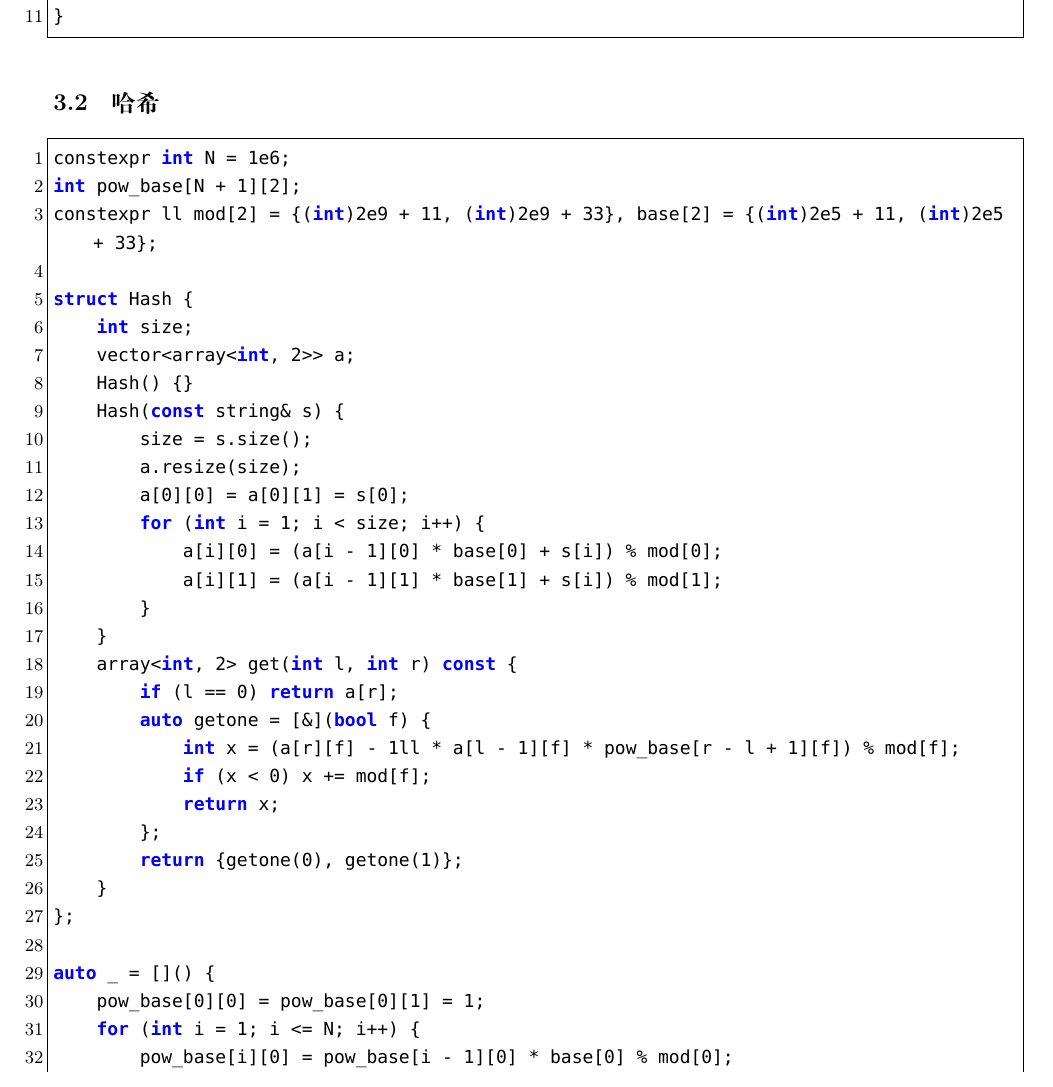
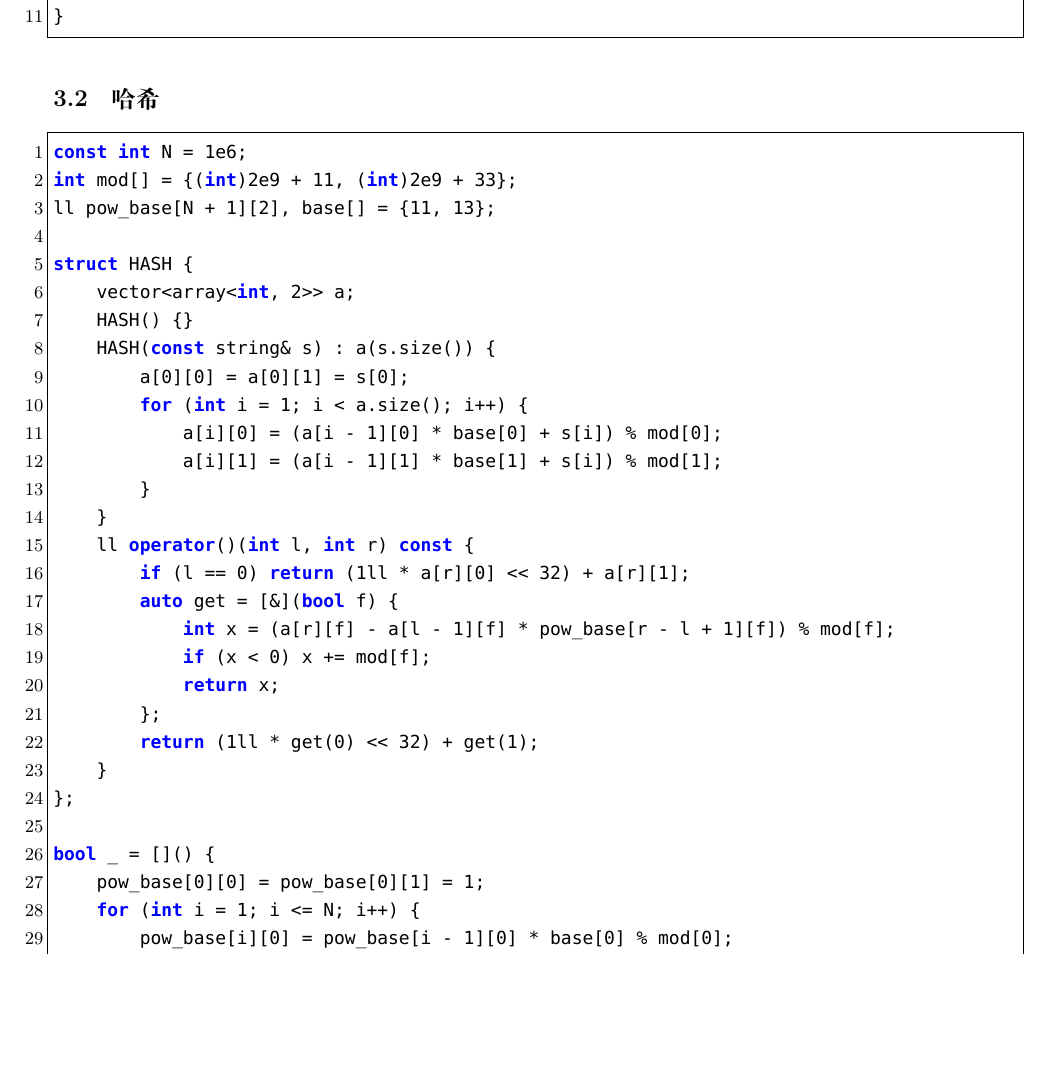
Before and after one commit to therehello/ACM-template, a LaTeX document (template.tex): part of page 22 of 68, cut so that both start at the same text, the shorter picture padded with empty space. Compiled offline with XeLaTeX; a missing font is replaced by an installed copy or a similar font.

Commit message:
更新哈希

```diff
--- a/template.tex
+++ b/template.tex
@@ -946,35 +946,32 @@ auto kmp(string& s) {
 \subsection{哈希}
 
 \begin{lstlisting}[style=cpp]
-constexpr int N = 1e6;
-int pow_base[N + 1][2];
-constexpr ll mod[2] = {(int)2e9 + 11, (int)2e9 + 33}, base[2] = {(int)2e5 + 11, (int)2e5 + 33};
-
-struct Hash {
-    int size;
+const int N = 1e6;
+int mod[] = {(int)2e9 + 11, (int)2e9 + 33};
+ll pow_base[N + 1][2], base[] = {11, 13};
+
+struct HASH {
     vector<array<int, 2>> a;
-    Hash() {}
-    Hash(const string& s) {
-        size = s.size();
-        a.resize(size);
+    HASH() {}
+    HASH(const string& s) : a(s.size()) {
         a[0][0] = a[0][1] = s[0];
-        for (int i = 1; i < size; i++) {
+        for (int i = 1; i < a.size(); i++) {
             a[i][0] = (a[i - 1][0] * base[0] + s[i]) % mod[0];
             a[i][1] = (a[i - 1][1] * base[1] + s[i]) % mod[1];
         }
     }
-    array<int, 2> get(int l, int r) const {
-        if (l == 0) return a[r];
-        auto getone = [&](bool f) {
-            int x = (a[r][f] - 1ll * a[l - 1][f] * pow_base[r - l + 1][f]) % mod[f];
+    ll operator()(int l, int r) const {
+        if (l == 0) return (1ll * a[r][0] << 32) + a[r][1];
+        auto get = [&](bool f) {
+            int x = (a[r][f] - a[l - 1][f] * pow_base[r - l + 1][f]) % mod[f];
             if (x < 0) x += mod[f];
             return x;
         };
-        return {getone(0), getone(1)};
+        return (1ll * get(0) << 32) + get(1);
     }
 };
 
-auto _ = []() {
+bool _ = []() {
     pow_base[0][0] = pow_base[0][1] = 1;
     for (int i = 1; i <= N; i++) {
         pow_base[i][0] = pow_base[i - 1][0] * base[0] % mod[0];
```
Also changed, not shown: template.md (+14 -17 lines), template.pdf.
